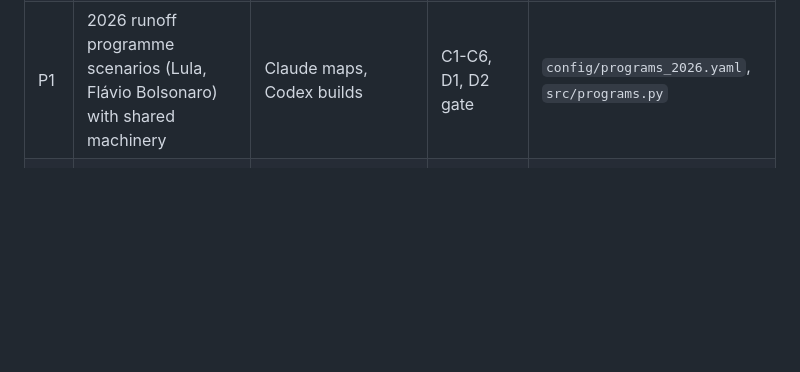
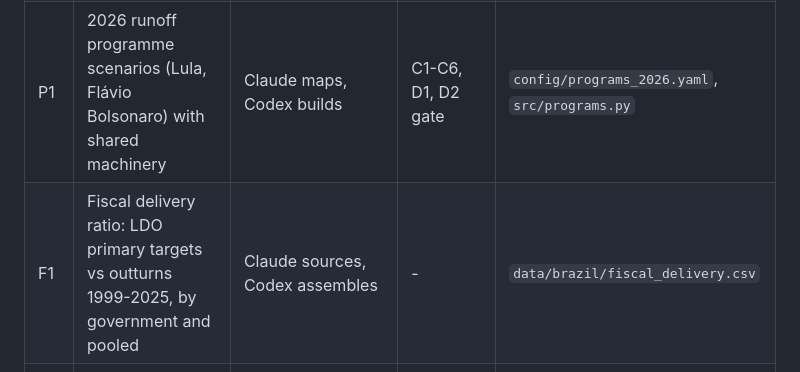
Before and after one commit to AugustoFM/minimal-state-world-dashboard, a Markdown page: PLAN_BRAZIL.md, the part around the change. GitHub-like rendering; blank space fills up the shorter version.

```diff
--- a/PLAN_BRAZIL.md
+++ b/PLAN_BRAZIL.md
@@ -36,6 +36,7 @@ demographics (A2) -> fiscal baseline (C1) -> macro (C2) -> microsimulation (C3)
 | C5 | Long-run feedback: human capital, health, public capital, risk premium, inequality | Claude sources, Codex builds | C2, C4 (C3) | `src/feedback.py` |
 | C6 | External block: terms of trade, exchange rate, pass-through | Claude sources, Codex builds | C2 (C5) | `src/external.py` |
 | P1 | 2026 runoff programme scenarios (Lula, Flávio Bolsonaro) with shared machinery | Claude maps, Codex builds | C1-C6, D1, D2 gate | `config/programs_2026.yaml`, `src/programs.py` |
+| F1 | Fiscal delivery ratio: LDO primary targets vs outturns 1999-2025, by government and pooled | Claude sources, Codex assembles | - | `data/brazil/fiscal_delivery.csv` |
 | D1 | Monte Carlo runs | Codex | C1-C4 | `outputs/runs/` |
 | D2 | Back-tests | Codex runs, Claude interprets | C1-C3, C6 | `outputs/backtest.md` |
 | E1 | Brazil dashboard | Claude | D1 | `dashboard/brazil.html` |
```
Also changed, not shown: tasks/F1.md (added, +26 -0 lines), tasks/STATUS.md (+1 -0 lines).
